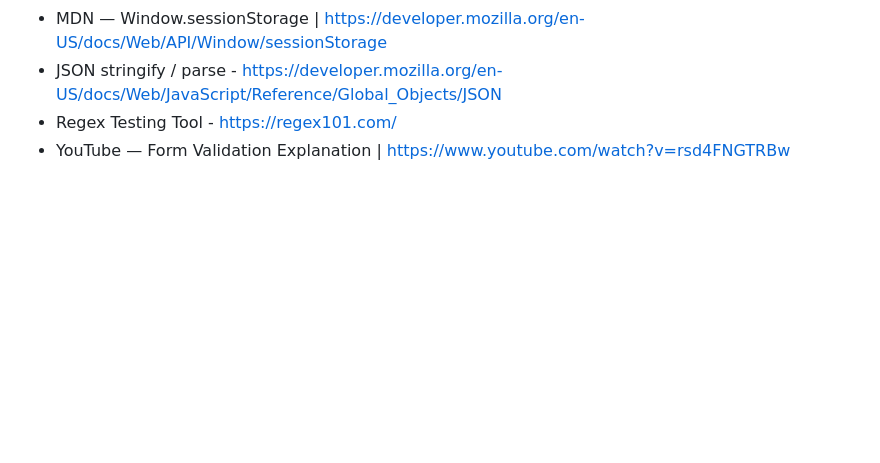
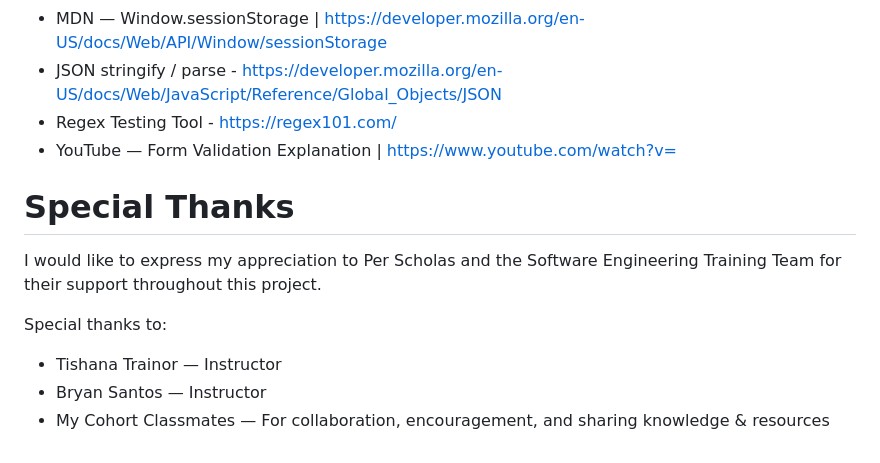
Before and after one commit to DewanTechUS/Lab_5.2_Form_Validation_and_DOM_Manipulation, a Markdown page: README.md, the part around the change. Drawn GitHub-style; blank space fills up the shorter version.

Commit message:
Add README with project overview, reflection answers, and resources updated

```diff
--- a/README.md
+++ b/README.md
@@ -80,4 +80,13 @@ Each message was short, specific, and shown right below the corresponding input,
 - MDN — Window.sessionStorage | https://developer.mozilla.org/en-US/docs/Web/API/Window/sessionStorage
 - JSON stringify / parse - https://developer.mozilla.org/en-US/docs/Web/JavaScript/Reference/Global_Objects/JSON
 - Regex Testing Tool - https://regex101.com/
-- YouTube — Form Validation Explanation | https://www.youtube.com/watch?v=rsd4FNGTRBw
+- YouTube — Form Validation Explanation | https://www.youtube.com/watch?v=
+
+# Special Thanks
+
+I would like to express my appreciation to Per Scholas and the Software Engineering Training Team for their support throughout this project.
+
+Special thanks to:
+- Tishana Trainor — Instructor
+- Bryan Santos — Instructor
+- My Cohort Classmates — For collaboration, encouragement, and sharing knowledge & resources
```
